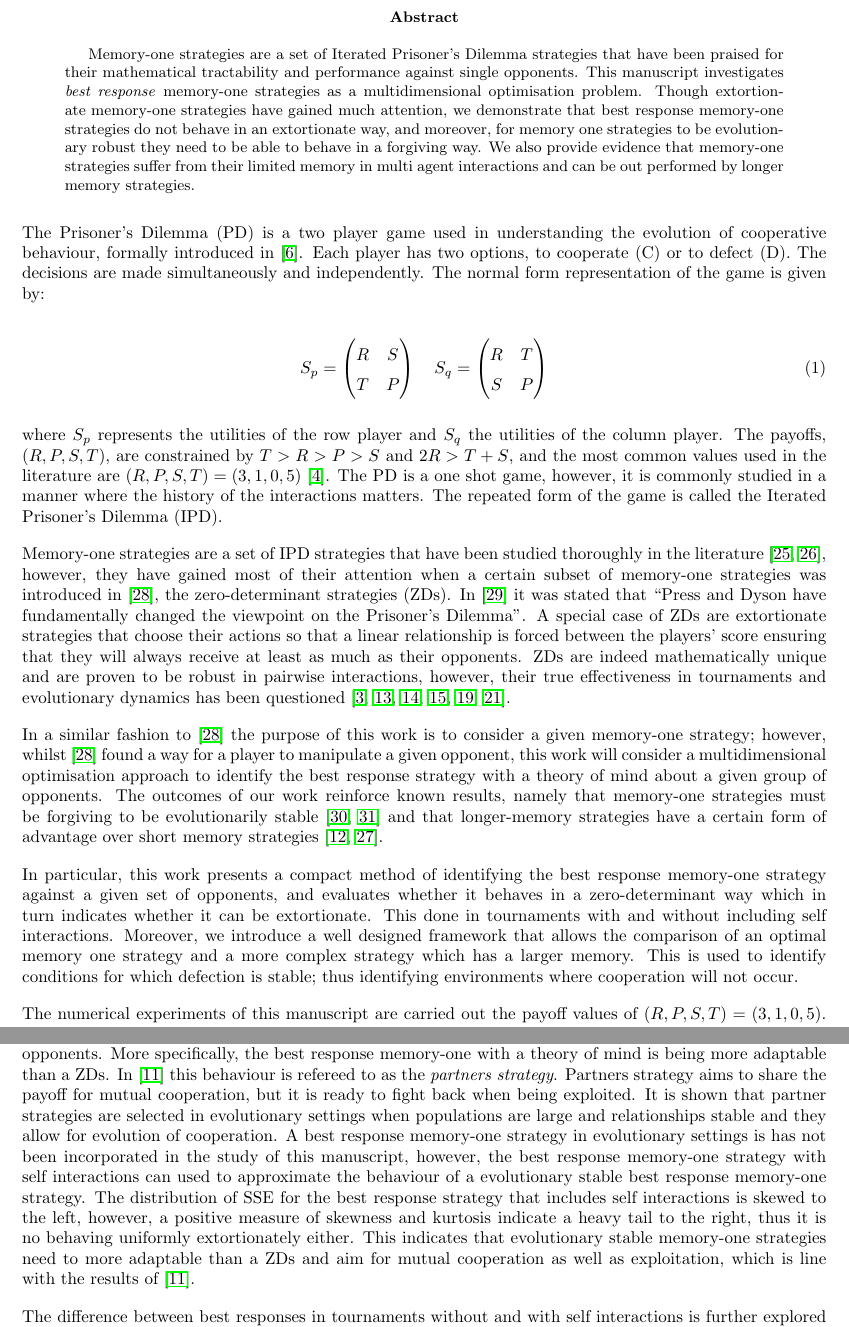
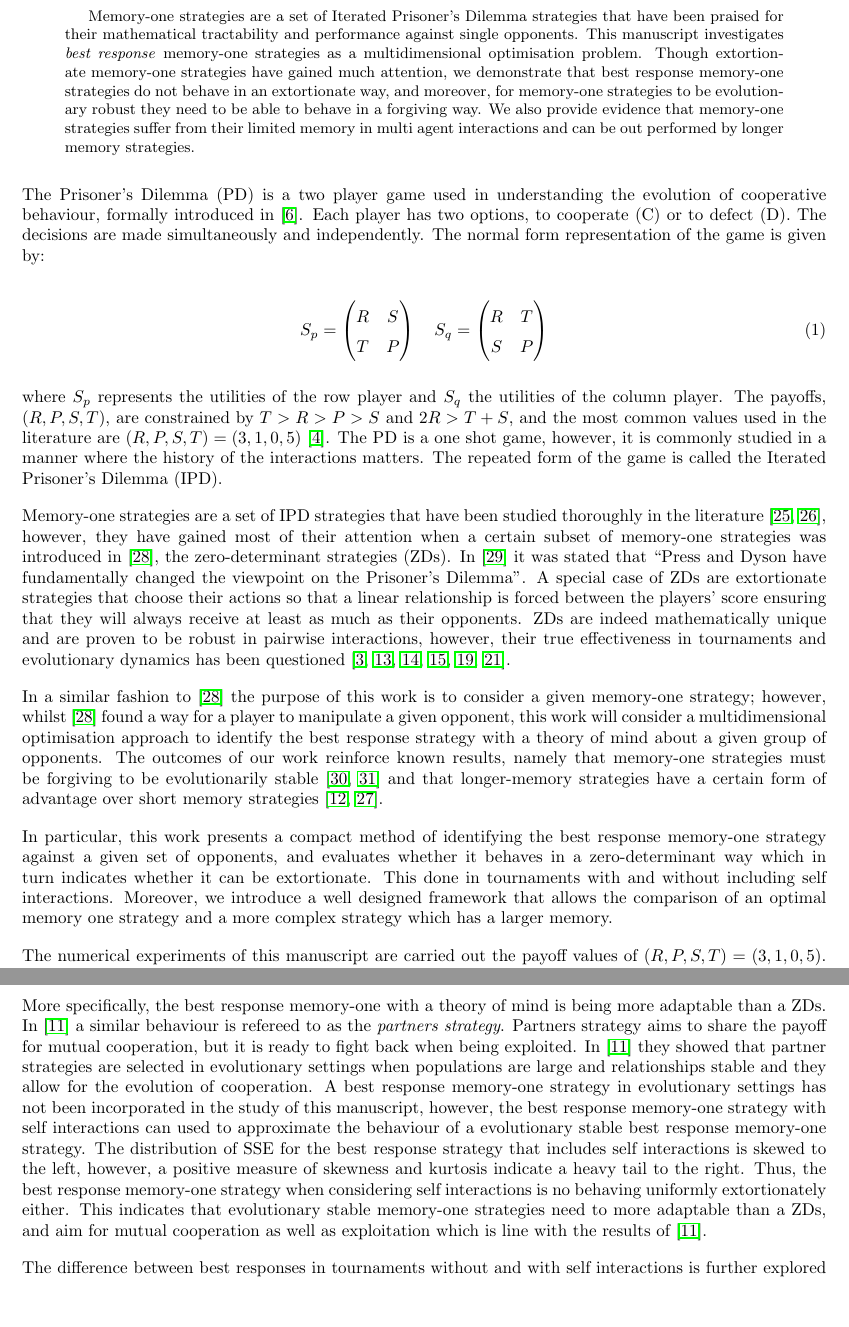
Before and after one commit to Nikoleta-v3/Memory-size-in-the-prisoners-dilemma, a LaTeX paper (main.tex): two parts of pages 2 and 7 of 18 before the commit and two parts of pages 2 and 7 of 17 after it, joined at a grey line, cut at the place of the change, the shorter picture padded with empty space. Compiled offline with pdfLaTeX.

Commit message:
minor tweaks

```diff
--- a/main.tex
+++ b/main.tex
@@ -62,7 +62,7 @@ of extortion and restricted memory.}
     response} memory-one strategies as a multidimensional
     optimisation problem. Though extortionate memory-one strategies have gained
     much attention, we demonstrate that best response memory-one strategies do not
-    behave in an extortionate way, and moreover, for memory one strategies to be
+    behave in an extortionate way, and moreover, for memory-one strategies to be
     evolutionary robust they need to be able to behave in a forgiving way. We
     also provide evidence that memory-one strategies suffer from their limited
     memory in multi agent interactions and can be out performed by
@@ -128,9 +128,7 @@ opponents, and evaluates whether it behaves in a
 zero-determinant way which in turn indicates whether it can be extortionate.
 This done in tournaments with and without including self interactions. Moreover, we
 introduce a well designed framework that allows the comparison of an optimal
-memory one strategy and a more complex strategy which has a larger memory. This
-is used to identify conditions for which defection is stable; thus identifying
-environments where cooperation will not occur.
+memory one strategy and a more complex strategy which has a larger memory.
 
 The numerical experiments of this manuscript are carried out the payoff values
 of \((R, P, S, T) = (3, 1, 0, 5)\). The source code for the experiments presented
@@ -407,21 +405,22 @@ response is not uniformly a ZDs. A positive measure of skewness and kurtosis,
 and a mean of 0.34 indicate a heavy tail to the right. Therefore, in several
 cases the strategy is not trying to extort its opponents. More specifically,
 the best response memory-one with a theory of mind is being more adaptable than a ZDs.
-In~\cite{Hilbe2018} this behaviour is refereed to as the \textit{partners
+In~\cite{Hilbe2018} a similar behaviour is refereed to as the \textit{partners
 strategy}. Partners
 strategy aims to share the payoff for mutual cooperation, but it is ready
-to fight back when being exploited. It is shown that partner strategies are
+to fight back when being exploited. In~\cite{Hilbe2018} they showed that partner strategies are
 selected in evolutionary settings when populations are large and relationships
-stable and they allow for evolution of cooperation. A best response memory-one strategy
-in evolutionary settings is has not been incorporated in the study of this manuscript, however,
+stable and they allow for the evolution of cooperation. A best response memory-one strategy
+in evolutionary settings has not been incorporated in the study of this manuscript, however,
 the best response memory-one strategy with self interactions can used to approximate
 the behaviour of a evolutionary stable best response memory-one strategy.
 The distribution of SSE for the best response strategy that includes self
 interactions is skewed to the left, however, a positive measure
-of skewness and kurtosis indicate a heavy tail to the right, thus it is
+of skewness and kurtosis indicate a heavy tail to the right. Thus, the best
+response memory-one strategy when considering self interactions is
 no behaving uniformly extortionately either. This indicates that evolutionary
-stable memory-one strategies need to more adaptable than a ZDs and aim for
-mutual cooperation as well as exploitation, which is line with the results of
+stable memory-one strategies need to more adaptable than a ZDs, and aim for
+mutual cooperation as well as exploitation which is line with the results of
 \cite{Hilbe2018}.
 
 The difference between best responses in tournaments without and with self interactions
```
Also changed, not shown: main.pdf.
